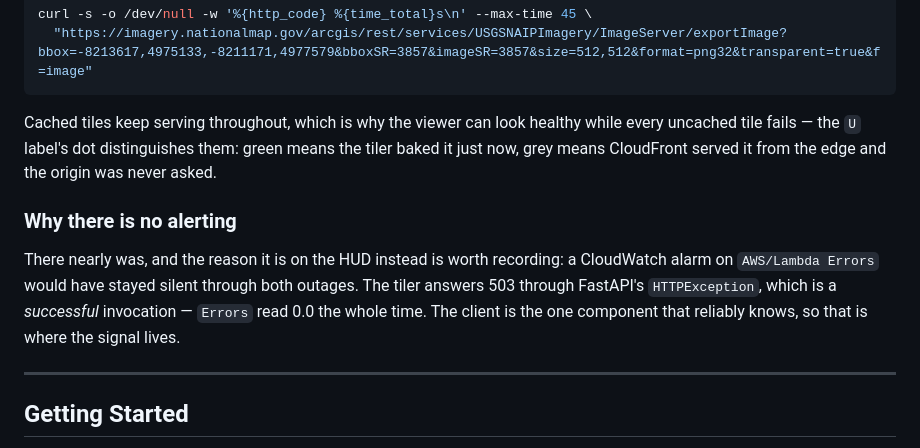
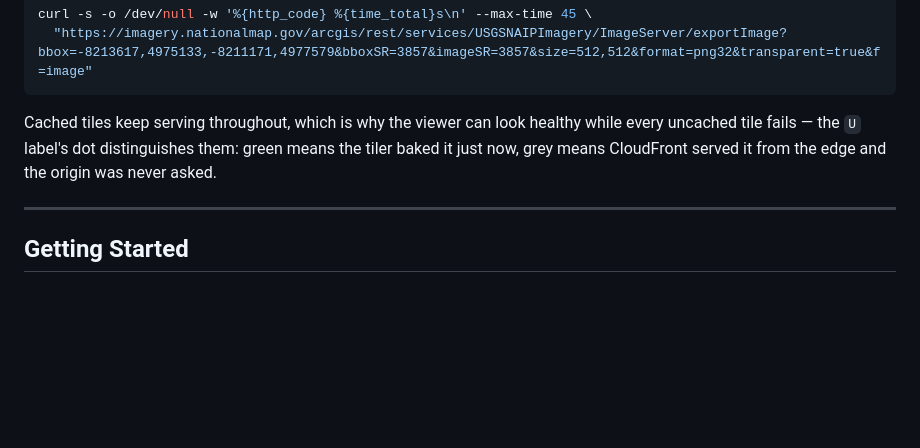
Before and after one commit to mwkorver/threejs-cf-zxy-s1m, a Markdown page: README.md, the part around the change. Drawn GitHub-style; blank space fills up the shorter version.

Commit message:
Update README.md
removed the part on failure notice on HUD

```diff
--- a/README.md
+++ b/README.md
@@ -341,14 +341,6 @@ while every uncached tile fails — the `U` label's dot distinguishes them: gree
 means the tiler baked it just now, grey means CloudFront served it from the
 edge and the origin was never asked.
 
-### Why there is no alerting
-
-There nearly was, and the reason it is on the HUD instead is worth recording:
-a CloudWatch alarm on `AWS/Lambda Errors` would have stayed silent through both
-outages. The tiler answers 503 through FastAPI's `HTTPException`, which is a
-*successful* invocation — `Errors` read 0.0 the whole time. The client is the
-one component that reliably knows, so that is where the signal lives.
-
 ---
 
 ## Getting Started
```
